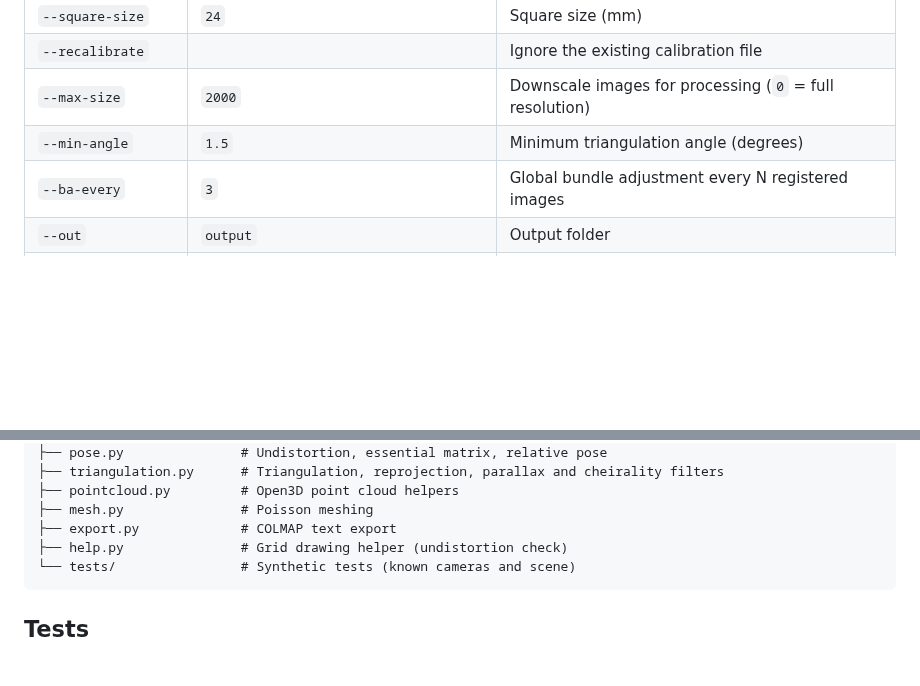
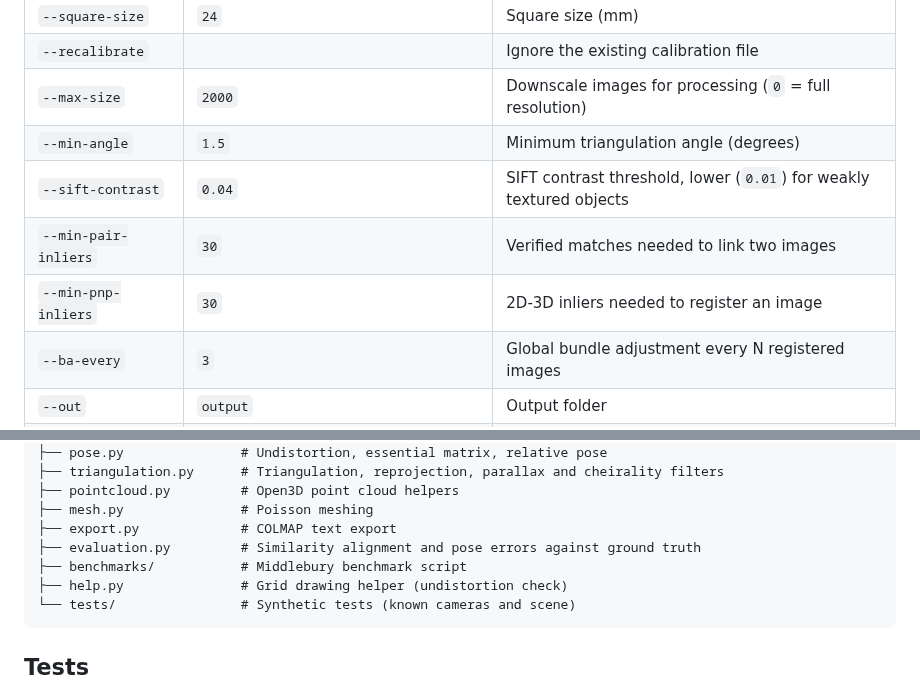
Before and after one commit to lniango/3D_reconstruction, a Markdown page: README.md, 2 parts joined by grey strips. Rendered like a GitHub page; blank space fills up the shorter version.

````diff
--- a/README.md
+++ b/README.md
@@ -74,6 +74,9 @@ chessboard pictures of `--calib-dir` (default `Calibration2`) are used and the r
 | `--recalibrate` | | Ignore the existing calibration file |
 | `--max-size` | `2000` | Downscale images for processing (`0` = full resolution) |
 | `--min-angle` | `1.5` | Minimum triangulation angle (degrees) |
+| `--sift-contrast` | `0.04` | SIFT contrast threshold, lower (`0.01`) for weakly textured objects |
+| `--min-pair-inliers` | `30` | Verified matches needed to link two images |
+| `--min-pnp-inliers` | `30` | 2D-3D inliers needed to register an image |
 | `--ba-every` | `3` | Global bundle adjustment every N registered images |
 | `--out` | `output` | Output folder |
 | `--mesh` | | Build a Poisson mesh (`mesh.ply`) |
@@ -136,6 +166,8 @@ autofocus changes or a non-flat board rather than a few bad pictures.
 ├── pointcloud.py         # Open3D point cloud helpers
 ├── mesh.py               # Poisson meshing
 ├── export.py             # COLMAP text export
+├── evaluation.py         # Similarity alignment and pose errors against ground truth
+├── benchmarks/           # Middlebury benchmark script
 ├── help.py               # Grid drawing helper (undistortion check)
 └── tests/                # Synthetic tests (known cameras and scene)
 ```
````
Also changed, not shown: other parts of README.md (+27 -0 lines), docs/temple_cameras.png (added), docs/temple_cloud.png (added), docs/temple_mesh.png (added), 1 other file.
